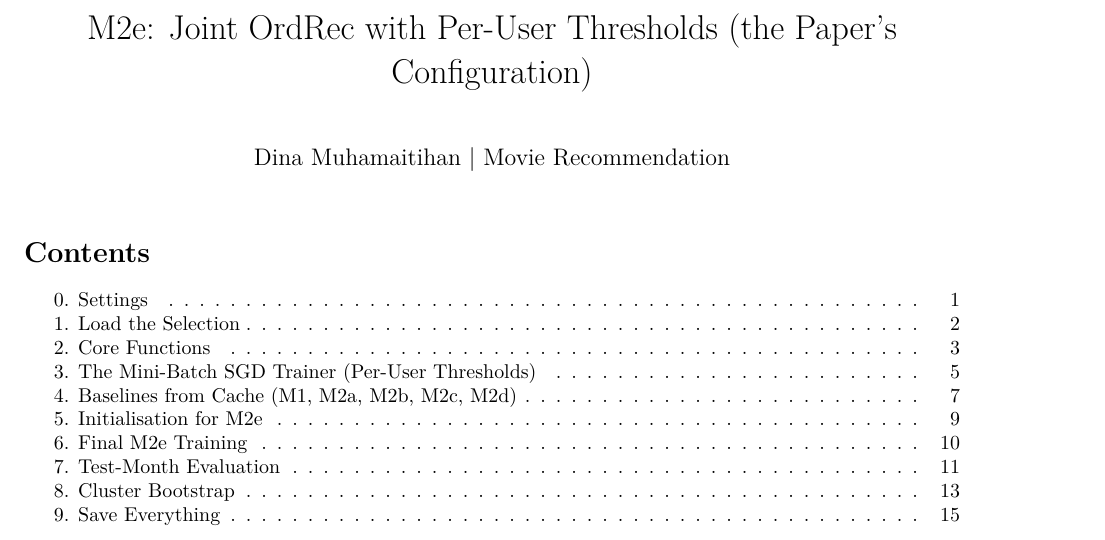
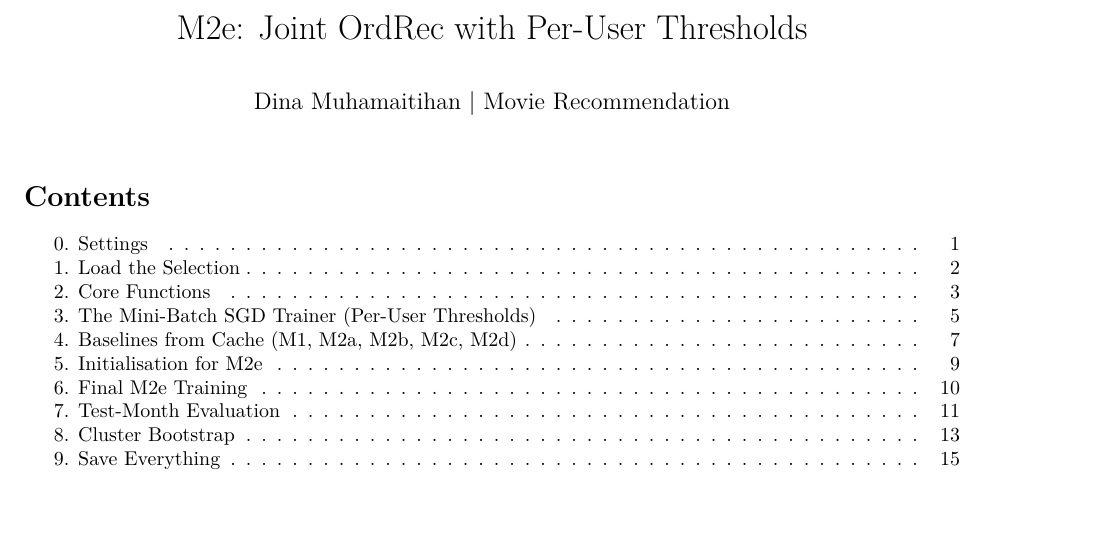
Before and after one commit to dina0118/movie-recommendation-dissertation, an R Markdown document (models/10_M2e_training.Rmd): part of page 1 of 15, cut so that both start at the same text. Rendered offline with R 4.5, knitr and Pandoc, then LaTeX, with nearby package versions; some code elsewhere in the file could not run offline; common packages that the code uses without loading them are loaded.

Commit message:
Update 10_M2e_training.Rmd

```diff
--- a/models/10_M2e_training.Rmd
+++ b/models/10_M2e_training.Rmd
@@ -1,5 +1,5 @@
 ---
-title: "M2e: Joint OrdRec with Per-User Thresholds (the Paper's Configuration)"
+title: "M2e: Joint OrdRec with Per-User Thresholds"
 author: "Dina Muhamaitihan | Movie Recommendation"
 output:
   pdf_document:
```
